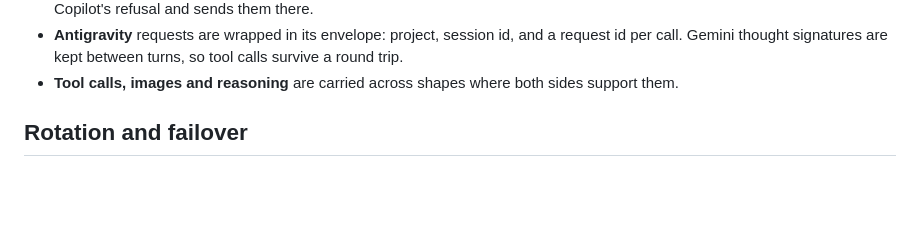
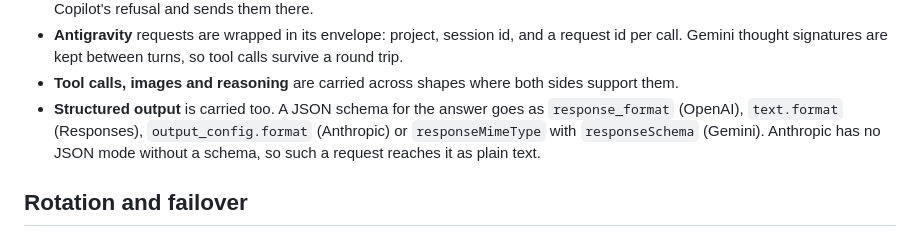
Before and after one commit to louisphamdev/intact, a Markdown page: docs/routing.md, the part around the change. GitHub-like rendering; blank space fills up the shorter version.

Commit message:
docs: structured output crosses shapes

```diff
--- a/docs/routing.md
+++ b/docs/routing.md
@@ -47,6 +47,10 @@ Details worth knowing:
   so tool calls survive a round trip.
 - **Tool calls, images and reasoning** are carried across shapes where both
   sides support them.
+- **Structured output** is carried too. A JSON schema for the answer goes as
+  `response_format` (OpenAI), `text.format` (Responses), `output_config.format`
+  (Anthropic) or `responseMimeType` with `responseSchema` (Gemini). Anthropic
+  has no JSON mode without a schema, so such a request reaches it as plain text.
 
 ## Rotation and failover
 
```
